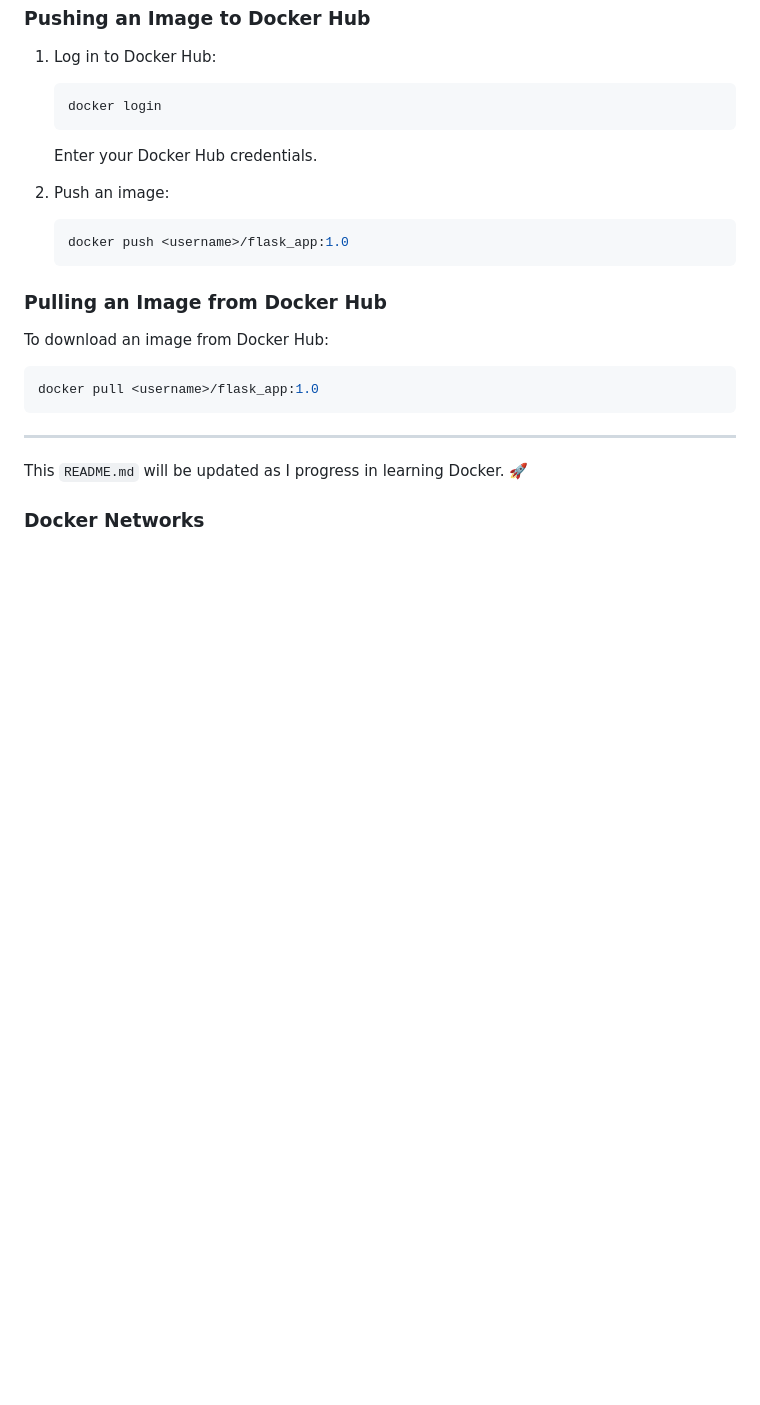
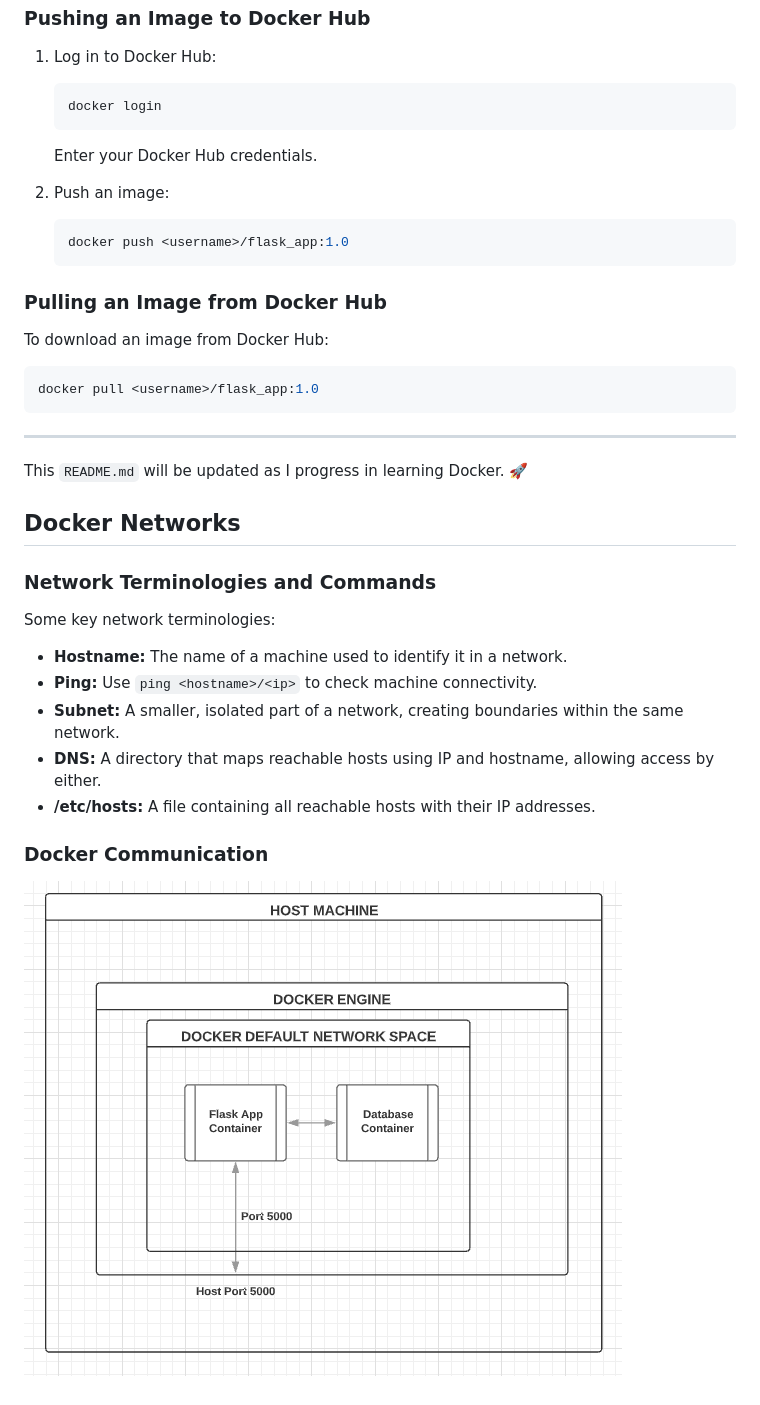
Before and after one commit to MohanadGadallah/learn-docker, a Markdown page: README.md, the part around the change. GitHub-like rendering; pictures changed too: docker_communication.png (added); blank space fills up the shorter version.

```diff
--- a/README.md
+++ b/README.md
@@ -132,4 +132,14 @@ docker pull <username>/flask_app:1.0
 
 This `README.md` will be updated as I progress in learning Docker. 🚀
 
-### Docker Networks
+## Docker Networks
+### Network Terminologies and Commands
+Some key network terminologies:
+- **Hostname:** The name of a machine used to identify it in a network.
+- **Ping:** Use `ping <hostname>/<ip>` to check machine connectivity.
+- **Subnet:** A smaller, isolated part of a network, creating boundaries within the same network.
+- **DNS:** A directory that maps reachable hosts using IP and hostname, allowing access by either.
+- **/etc/hosts:** A file containing all reachable hosts with their IP addresses.
+
+### Docker Communication
+![Docker Communication](./docker_communication.png)
```
